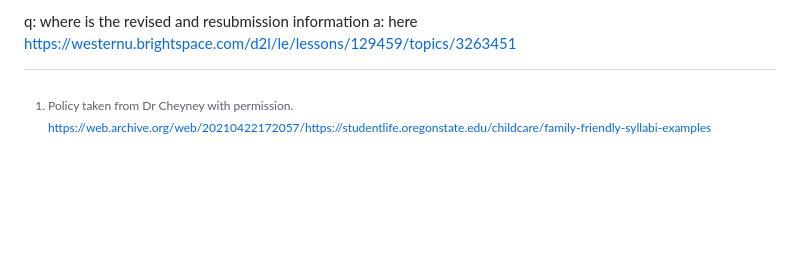
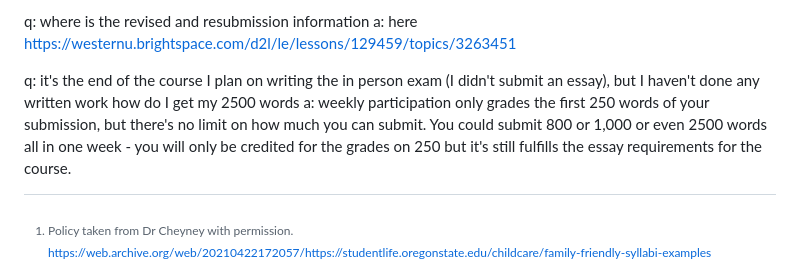
Before and after one commit to dbousfie/CanadaUSrelations, a Markdown page: syllabus.md, the part around the change. GitHub-like rendering; blank space fills up the shorter version.

```diff
--- a/syllabus.md
+++ b/syllabus.md
@@ -2214,3 +2214,6 @@ Tiktoks won't give you the word count, but anything written in essay paragraph f
 
 q: where is the revised and resubmission information
 a: here https://westernu.brightspace.com/d2l/le/lessons/129459/topics/3263451
+
+q: it's the end of the course I plan on writing the in person exam (I didn't submit an essay), but I haven't done any written work how do I get my 2500 words
+a: weekly participation only grades the first 250 words of your submission, but there's no limit on how much you can submit. You could submit 800 or 1,000 or even 2500 words all in one week - you will only be credited for the grades on 250 but it's still fulfills the essay requirements for the course.
```
